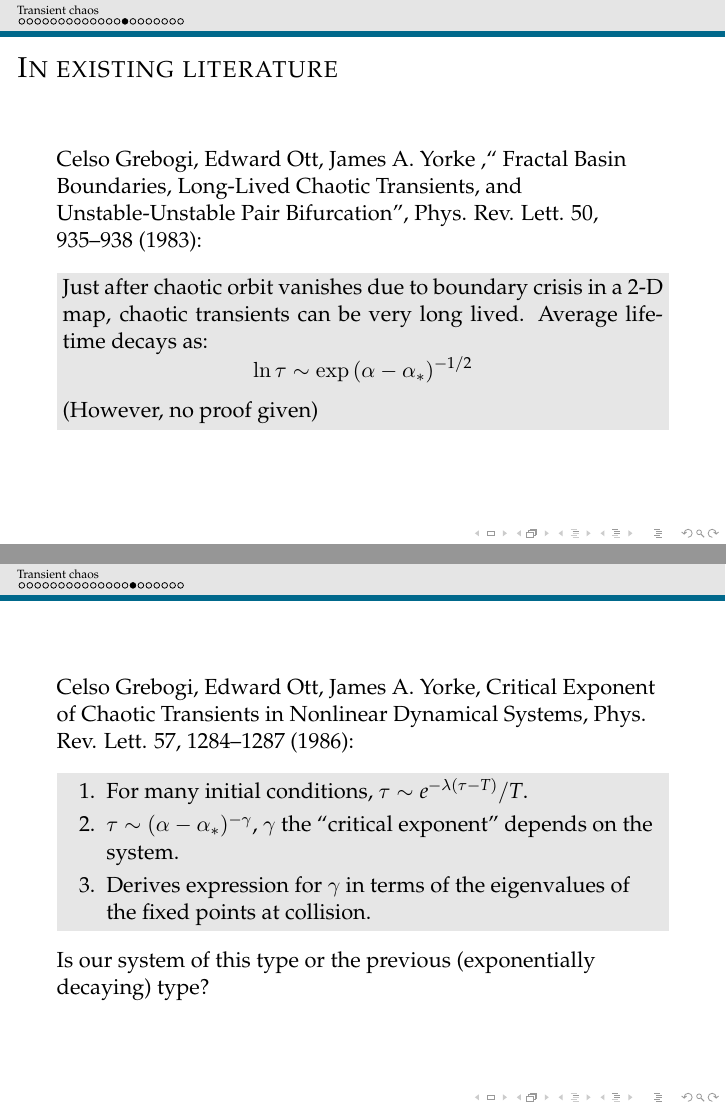
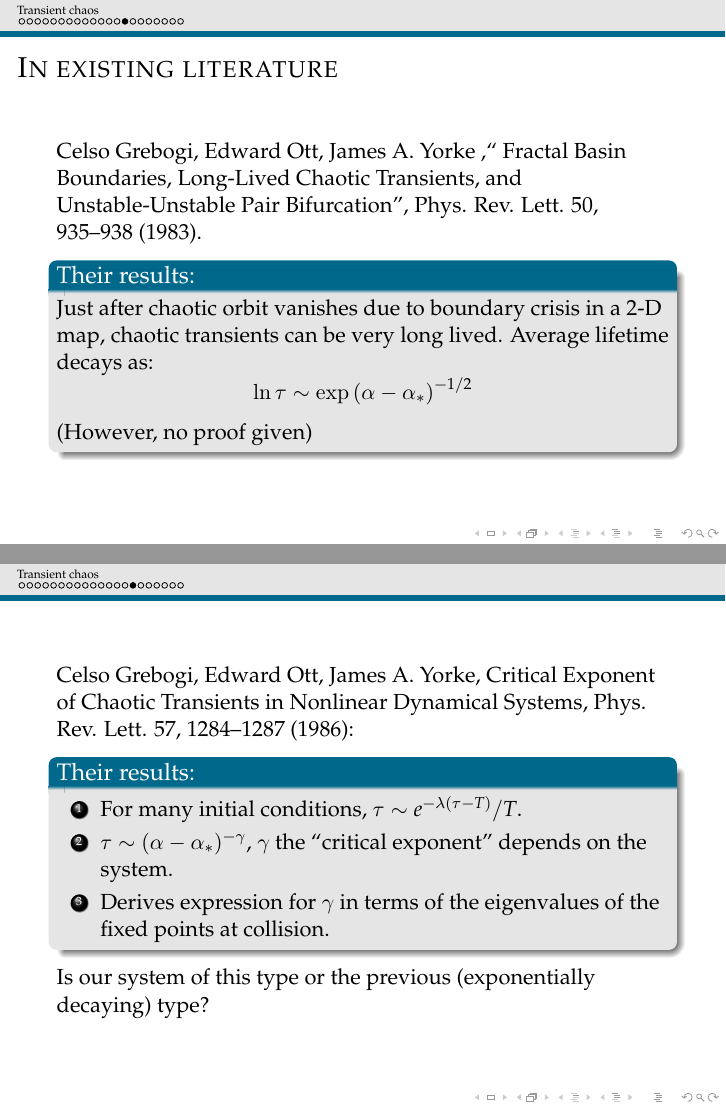
Before and after one commit to debsankha/piecewise-smooth, LaTeX slides (weekly reports/2013-01-28/probing-transient.tex): pages 15 and 16 of 22, joined at a grey line. Compiled offline with pdfLaTeX.

Commit message:
perfected the beamer template! probing-transient.tex

```diff
--- a/weekly reports/2013-01-28/probing-transient.tex
+++ b/weekly reports/2013-01-28/probing-transient.tex
@@ -7,7 +7,8 @@
 \usepackage{wrapfig}
 \usepackage{hyperref}
 \usepackage{fancybox}
-
+\usetikzlibrary{arrows}
+\tikzstyle{block}=[draw opacity=0.7,line width=1.4cm]
 \usetikzlibrary{decorations.fractals}
 %%%%%%%%%%%%%%%%%%%%%%%%%%%%%%%%%%%%%%%%%%%%%%%%%%%%%%
 
@@ -30,17 +31,22 @@
 \setbeamercolor*{palette tertiary}{fg=black,bg=black!10}
 \setbeamercolor*{palette quaternary}{fg=black,bg=black!10}
 
-\newsavebox{\selvestebox}
-\newenvironment{colbox}[1]
-  {\newcommand\colboxcolor{#1}%
-   \begin{lrbox}{\selvestebox}%
-   \begin{minipage}{\dimexpr\columnwidth-2\fboxsep\relax}}
-  {\end{minipage}\end{lrbox}%
-   \begin{center}
-   \colorbox[HTML]{\colboxcolor}{\usebox{\selvestebox}}
-   \end{center}}
 
-\newenvironment{fminipage}{\begin{Sbox}\begin{minipage}}{\end{minipage}\end{Sbox}\fbox{\TheSbox}}
+\newenvironment<>{problock}[1]{%
+  \begin{actionenv}#2%
+      \def\insertblocktitle{#1}%
+      \par%
+      \mode<presentation>{%
+        \setbeamercolor{block title}{fg=white,bg=DeepSkyBlue4}
+       \setbeamercolor{block body}{fg=black,bg=black!10}
+       \setbeamercolor{itemize item}{fg=blue!20!black}
+       \setbeamertemplate{itemize item}[triangle]
+     }%
+      \usebeamertemplate{block begin}}
+    {\par\usebeamertemplate{block end}\end{actionenv}}
+
+
+\useinnertheme[shadow=true]{rounded}
 
 
 \renewcommand{\(}{\begin{columns}}
@@ -239,18 +248,18 @@ no emergence of higher periodic orbit.
 \begin{frame}{In existing literature}
 Celso Grebogi, Edward Ott, James A.   Yorke ,`` Fractal Basin
 Boundaries, Long-Lived Chaotic Transients, and Unstable-Unstable Pair
-Bifurcation'', Phys.   Rev.   Lett.   50, 935–938 (1983):\\
+Bifurcation'', Phys.   Rev.   Lett.   50, 935–938 (1983).
 
 
 
-\begin{colbox}{E6E6E6}{}
+\begin{problock}{Their results:}
 Just after chaotic orbit vanishes due to boundary crisis in a 2-D map, chaotic transients
 can be very long lived. Average lifetime decays as:
 \[
 \ln{\tau}\sim\exp{(\alpha-\alpha_*)^{-1/2}}
 \]
 (However, no proof given)
-\end{colbox}
+\end{problock}
 
 \end{frame}
 
@@ -260,7 +269,7 @@ Celso Grebogi, Edward Ott, James A.   Yorke, Critical Exponent of
 Chaotic Transients in Nonlinear Dynamical Systems, Phys.   Rev.   Lett.   57,
 1284–1287 (1986):
 
-\begin{colbox}{E6E6E6}{}
+\begin{problock}{Their results:}
 \begin{enumerate}
 \item For many initial conditions, $\tau\sim e^{-\lambda(\tau-T)}/T$.
 \item $\tau\sim(\alpha-\alpha_*)^{-\gamma}$, $\gamma$ the ``critical
@@ -274,7 +283,7 @@ points at collision.
 %Secondly, proof assumes fingers map to fingers.   WHY should it be?
 
 \end{enumerate}
-\end{colbox}
+\end{problock}
 
 Is our system of this type or the previous (exponentially decaying) type?
 
```
Also changed, not shown: weekly reports/2013-01-28/probing-transient.tex (3 more changed lines).
